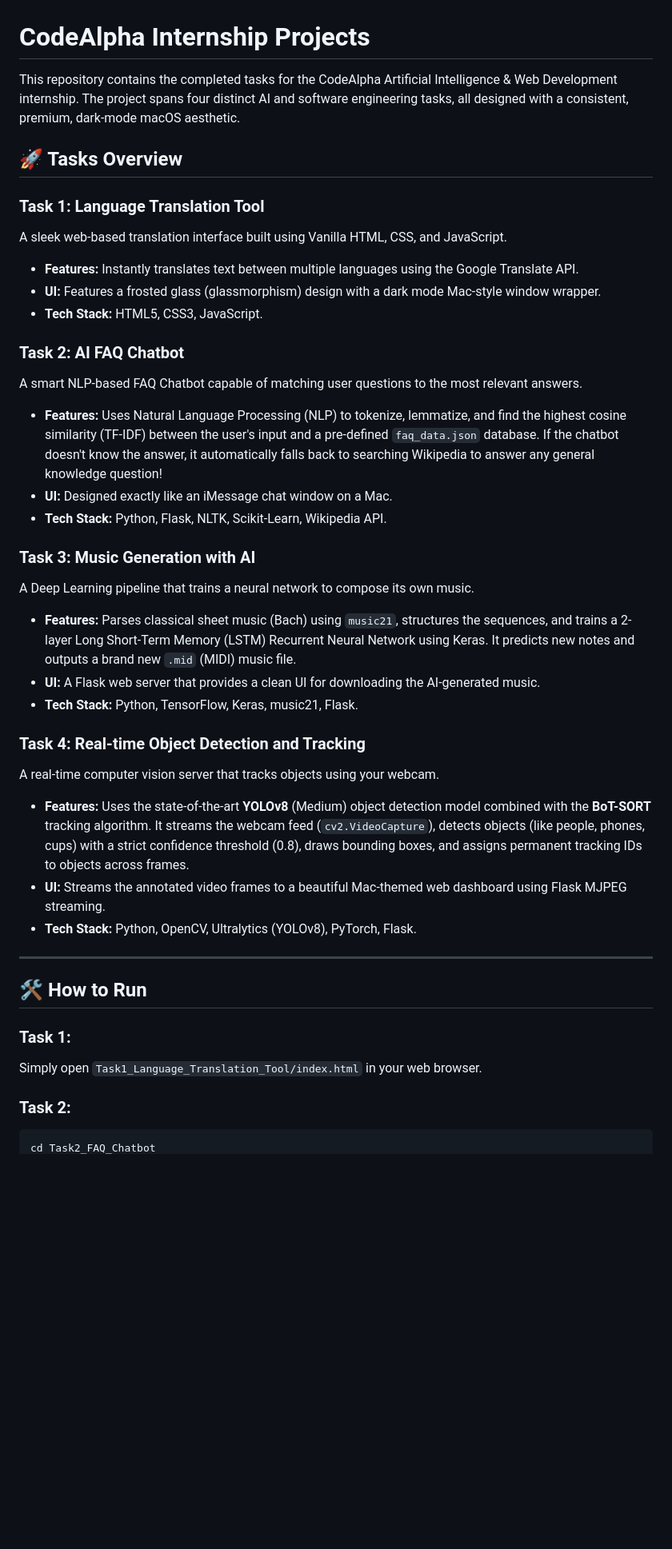
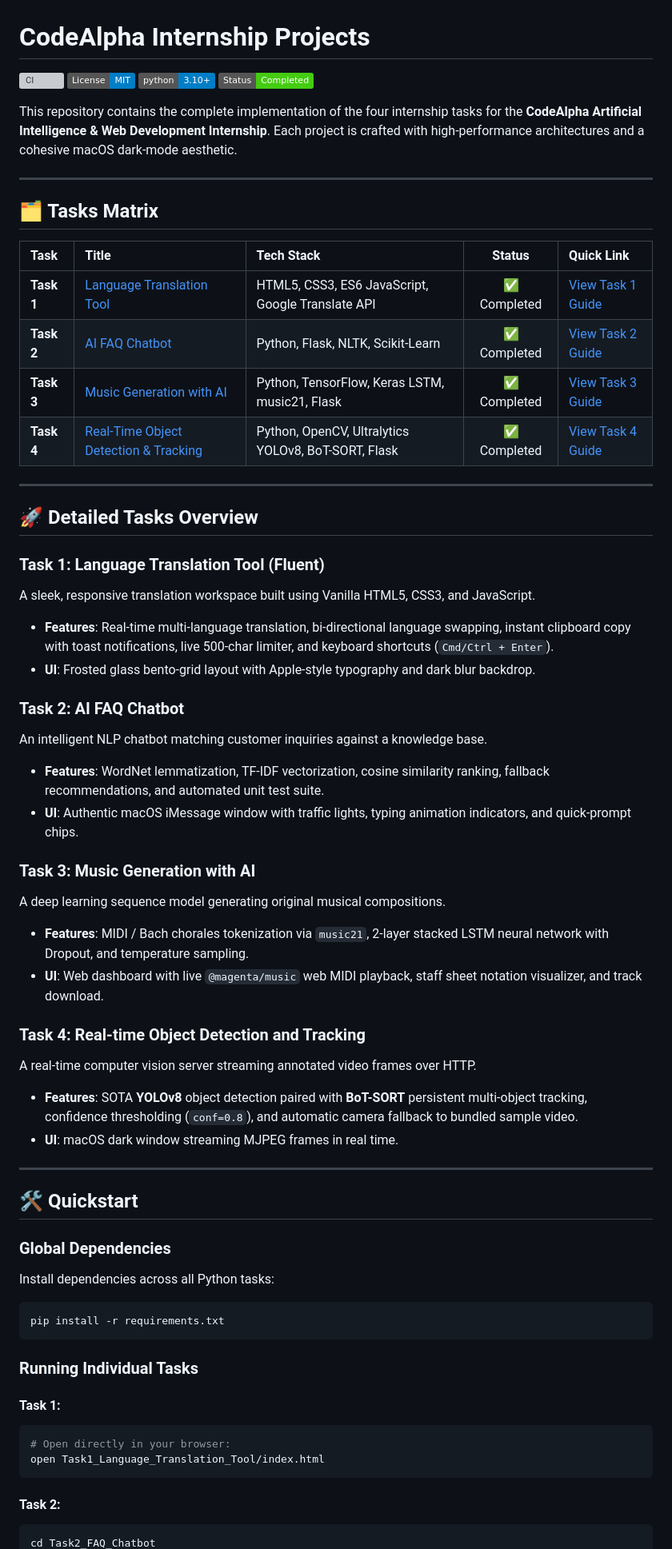
Before and after one commit to skyiekoltepatil/Codealpha_tasks-1-4-, a Markdown page: README.md, the part around one of its changes. Shown at 80% size. GitHub-like rendering; badges without logos; blank space fills up the shorter version; grey boxes are pictures that could not be loaded.

Commit message:
docs: add contribution guidelines and polish root documentation with badges

````diff
--- a/README.md
+++ b/README.md
@@ -1,40 +1,65 @@
 # CodeAlpha Internship Projects
 
-This repository contains the completed tasks for the CodeAlpha Artificial Intelligence & Web Development internship. The project spans four distinct AI and software engineering tasks, all designed with a consistent, premium, dark-mode macOS aesthetic.
+[![CI](https://github.com/skyiekoltepatil/Codealpha_tasks-1-4-/actions/workflows/ci.yml/badge.svg)](https://github.com/skyiekoltepatil/Codealpha_tasks-1-4-/actions)
+[![License: MIT](https://img.shields.io/badge/License-MIT-blue.svg)](LICENSE)
+[![Python 3.10+](https://img.shields.io/badge/python-3.10+-blue.svg)](https://www.python.org/)
+[![Status: Completed](https://img.shields.io/badge/Status-Completed-success.svg)]()
 
-## 🚀 Tasks Overview
-
-### Task 1: Language Translation Tool
-A sleek web-based translation interface built using Vanilla HTML, CSS, and JavaScript.
-- **Features:** Instantly translates text between multiple languages using the Google Translate API.
-- **UI:** Features a frosted glass (glassmorphism) design with a dark mode Mac-style window wrapper.
-- **Tech Stack:** HTML5, CSS3, JavaScript.
-
-### Task 2: AI FAQ Chatbot
-A smart NLP-based FAQ Chatbot capable of matching user questions to the most relevant answers.
-- **Features:** Uses Natural Language Processing (NLP) to tokenize, lemmatize, and find the highest cosine similarity (TF-IDF) between the user's input and a pre-defined `faq_data.json` database. If the chatbot doesn't know the answer, it automatically falls back to searching Wikipedia to answer any general knowledge question!
-- **UI:** Designed exactly like an iMessage chat window on a Mac.
-- **Tech Stack:** Python, Flask, NLTK, Scikit-Learn, Wikipedia API.
-
-### Task 3: Music Generation with AI
-A Deep Learning pipeline that trains a neural network to compose its own music.
-- **Features:** Parses classical sheet music (Bach) using `music21`, structures the sequences, and trains a 2-layer Long Short-Term Memory (LSTM) Recurrent Neural Network using Keras. It predicts new notes and outputs a brand new `.mid` (MIDI) music file.
-- **UI:** A Flask web server that provides a clean UI for downloading the AI-generated music.
-- **Tech Stack:** Python, TensorFlow, Keras, music21, Flask.
-
-### Task 4: Real-time Object Detection and Tracking
-A real-time computer vision server that tracks objects using your webcam.
-- **Features:** Uses the state-of-the-art **YOLOv8** (Medium) object detection model combined with the **BoT-SORT** tracking algorithm. It streams the webcam feed (`cv2.VideoCapture`), detects objects (like people, phones, cups) with a strict confidence threshold (0.8), draws bounding boxes, and assigns permanent tracking IDs to objects across frames.
-- **UI:** Streams the annotated video frames to a beautiful Mac-themed web dashboard using Flask MJPEG streaming.
-- **Tech Stack:** Python, OpenCV, Ultralytics (YOLOv8), PyTorch, Flask.
+This repository contains the complete implementation of the four internship tasks for the **CodeAlpha Artificial Intelligence & Web Development Internship**. Each project is crafted with high-performance architectures and a cohesive macOS dark-mode aesthetic.
 
 ---
 
-## 🛠️ How to Run
+## 🗂️ Tasks Matrix
 
-### Task 1:
-Simply open `Task1_Language_Translation_Tool/index.html` in your web browser.
+| Task | Title | Tech Stack | Status | Quick Link |
+| :--- | :--- | :--- | :---: | :--- |
+| **Task 1** | [Language Translation Tool](Task1_Language_Translation_Tool/) | HTML5, CSS3, ES6 JavaScript, Google Translate API | ✅ Completed | [View Task 1 Guide](Task1_Language_Translation_Tool/README.md) |
+| **Task 2** | [AI FAQ Chatbot](Task2_FAQ_Chatbot/) | Python, Flask, NLTK, Scikit-Learn | ✅ Completed | [View Task 2 Guide](Task2_FAQ_Chatbot/README.md) |
+| **Task 3** | [Music Generation with AI](Task3_Music_Generation/) | Python, TensorFlow, Keras LSTM, music21, Flask | ✅ Completed | [View Task 3 Guide](Task3_Music_Generation/README.md) |
+| **Task 4** | [Real-Time Object Detection & Tracking](Task4_Object_Detection/) | Python, OpenCV, Ultralytics YOLOv8, BoT-SORT, Flask | ✅ Completed | [View Task 4 Guide](Task4_Object_Detection/README.md) |
 
-### Task 2:
+---
+
+## 🚀 Detailed Tasks Overview
+
+### Task 1: Language Translation Tool (Fluent)
+A sleek, responsive translation workspace built using Vanilla HTML5, CSS3, and JavaScript.
+- **Features**: Real-time multi-language translation, bi-directional language swapping, instant clipboard copy with toast notifications, live 500-char limiter, and keyboard shortcuts (`Cmd/Ctrl + Enter`).
+- **UI**: Frosted glass bento-grid layout with Apple-style typography and dark blur backdrop.
+
+### Task 2: AI FAQ Chatbot
+An intelligent NLP chatbot matching customer inquiries against a knowledge base.
+- **Features**: WordNet lemmatization, TF-IDF vectorization, cosine similarity ranking, fallback recommendations, and automated unit test suite.
+- **UI**: Authentic macOS iMessage window with traffic lights, typing animation indicators, and quick-prompt chips.
+
+### Task 3: Music Generation with AI
+A deep learning sequence model generating original musical compositions.
+- **Features**: MIDI / Bach chorales tokenization via `music21`, 2-layer stacked LSTM neural network with Dropout, and temperature sampling.
+- **UI**: Web dashboard with live `@magenta/music` web MIDI playback, staff sheet notation visualizer, and track download.
+
+### Task 4: Real-time Object Detection and Tracking
+A real-time computer vision server streaming annotated video frames over HTTP.
+- **Features**: SOTA **YOLOv8** object detection paired with **BoT-SORT** persistent multi-object tracking, confidence thresholding (`conf=0.8`), and automatic camera fallback to bundled sample video.
+- **UI**: macOS dark window streaming MJPEG frames in real time.
+
+---
+
+## 🛠️ Quickstart
+
+### Global Dependencies
+Install dependencies across all Python tasks:
+```bash
+pip install -r requirements.txt
+```
+
+### Running Individual Tasks
+
+#### Task 1:
+```bash
+# Open directly in your browser:
+open Task1_Language_Translation_Tool/index.html
+```
+
+#### Task 2:
 ```bash
 cd Task2_FAQ_Chatbot
````
Also changed, not shown: other parts of README.md (+26 -12 lines), CONTRIBUTING.md (added, +30 -0 lines).
